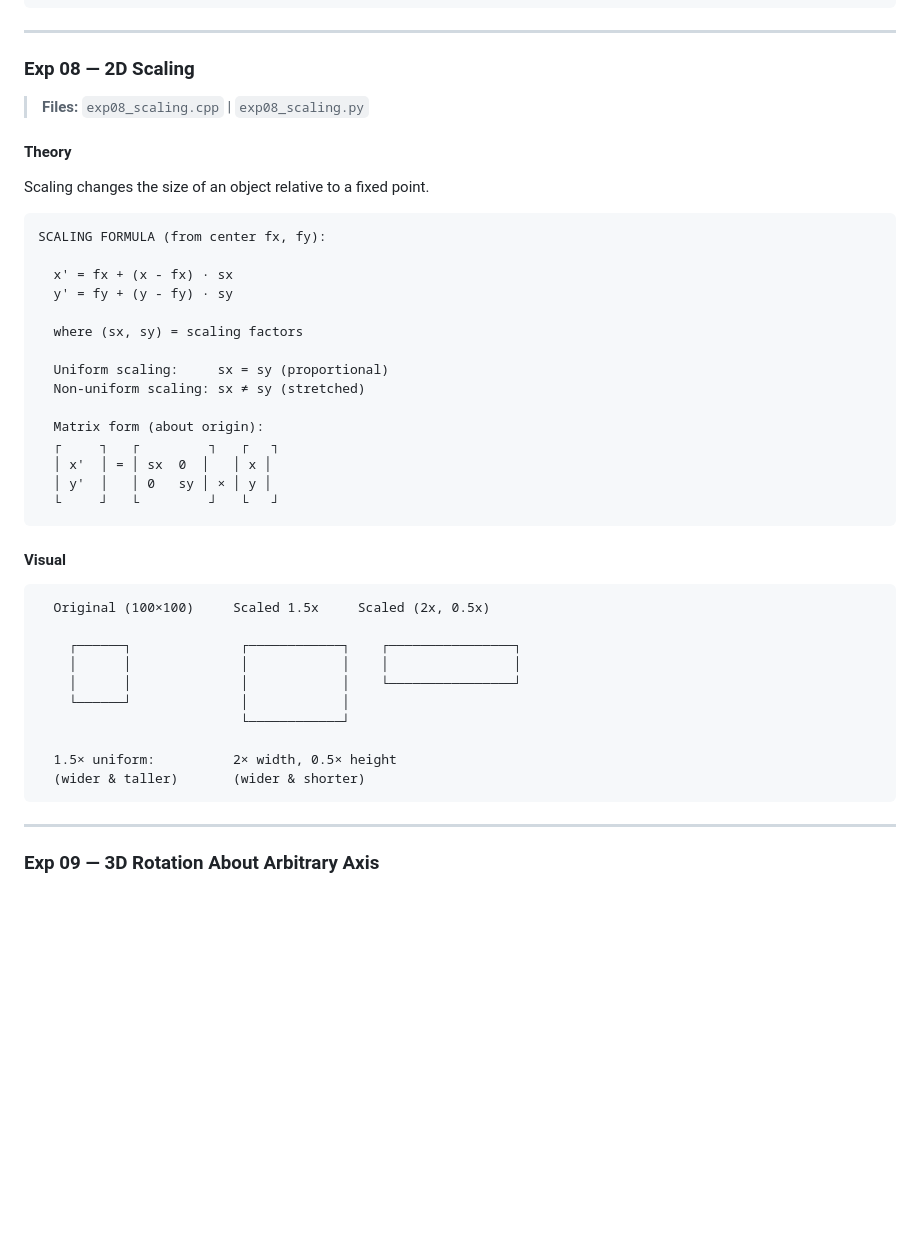
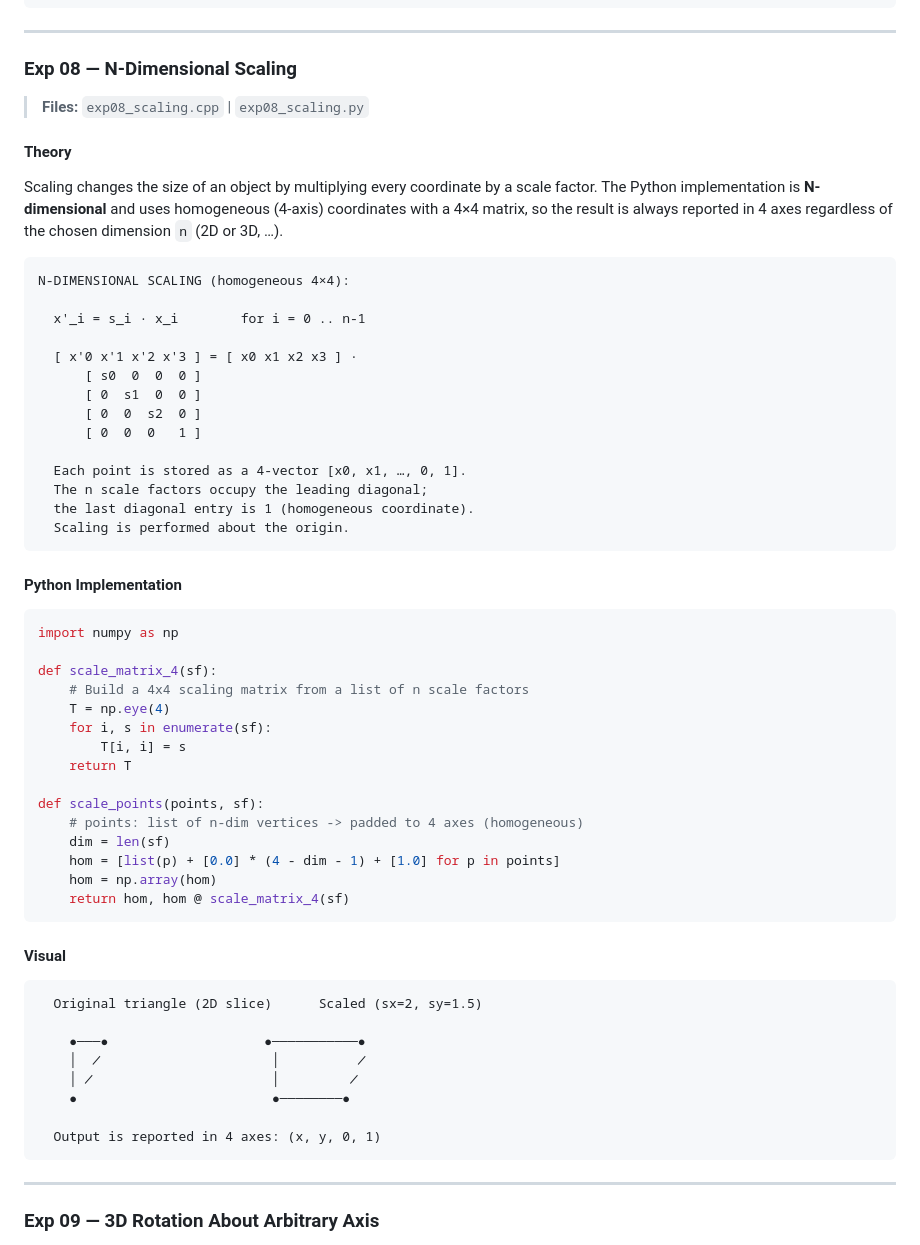
Before and after one commit to PavelGoblin/academics, a Markdown page: computer-graphics/lab/README.md, the part around one of its changes. Rendered like a GitHub page; blank space fills up the shorter version.

````diff
--- a/computer-graphics/lab/README.md
+++ b/computer-graphics/lab/README.md
@@ -492,46 +492,64 @@ ROTATION FORMULA (about origin):
 
 ---
 
-### Exp 08 — 2D Scaling
+### Exp 08 — N-Dimensional Scaling
 
 > **Files:** `exp08_scaling.cpp` | `exp08_scaling.py`
 
 #### Theory
 
-Scaling changes the size of an object relative to a fixed point.
+Scaling changes the size of an object by multiplying every coordinate by a scale factor. The Python implementation is **N-dimensional** and uses homogeneous (4-axis) coordinates with a 4×4 matrix, so the result is always reported in 4 axes regardless of the chosen dimension `n` (2D or 3D, …).
 
 ```
-SCALING FORMULA (from center fx, fy):
+N-DIMENSIONAL SCALING (homogeneous 4×4):
 
-  x' = fx + (x - fx) · sx
-  y' = fy + (y - fy) · sy
+  x'_i = s_i · x_i        for i = 0 .. n-1
 
-  where (sx, sy) = scaling factors
+  [ x'0 x'1 x'2 x'3 ] = [ x0 x1 x2 x3 ] ·
+      [ s0  0  0  0 ]
+      [ 0  s1  0  0 ]
+      [ 0  0  s2  0 ]
+      [ 0  0  0   1 ]
 
-  Uniform scaling:     sx = sy (proportional)
-  Non-uniform scaling: sx ≠ sy (stretched)
+  Each point is stored as a 4-vector [x0, x1, …, 0, 1].
+  The n scale factors occupy the leading diagonal;
+  the last diagonal entry is 1 (homogeneous coordinate).
+  Scaling is performed about the origin.
+```
 
-  Matrix form (about origin):
-  ┌     ┐   ┌         ┐   ┌   ┐
-  │ x'  │ = │ sx  0  │   │ x │
-  │ y'  │   │ 0   sy │ × │ y │
-  └     ┘   └         ┘   └   ┘
+#### Python Implementation
+
+```python
+import numpy as np
+
+def scale_matrix_4(sf):
+    # Build a 4x4 scaling matrix from a list of n scale factors
+    T = np.eye(4)
+    for i, s in enumerate(sf):
+        T[i, i] = s
+    return T
+
+def scale_points(points, sf):
+    # points: list of n-dim vertices -> padded to 4 axes (homogeneous)
+    dim = len(sf)
+    hom = [list(p) + [0.0] * (4 - dim - 1) + [1.0] for p in points]
+    hom = np.array(hom)
+    return hom, hom @ scale_matrix_4(sf)
 ```
 
 #### Visual
 
 ```
-  Original (100×100)     Scaled 1.5x     Scaled (2x, 0.5x)
+  Original triangle (2D slice)      Scaled (sx=2, sy=1.5)
 
-    ┌──────┐              ┌────────────┐    ┌────────────────┐
-    │      │              │            │    │                │
-    │      │              │            │    └────────────────┘
-    └──────┘              │            │
-                          └────────────┘
+    ●───●                    ●───────────●
+    │  ╱                      │          ╱
+    │ ╱                       │         ╱
+    ●                         ●────────●
 
-  1.5× uniform:          2× width, 0.5× height
-  (wider & taller)       (wider & shorter)
+  Output is reported in 4 axes: (x, y, 0, 1)
 ```
+
 
 ---
 
````
Also changed, not shown: other parts of computer-graphics/lab/README.md (+49 -34 lines).
